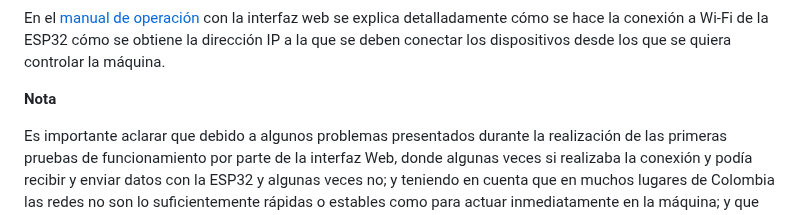
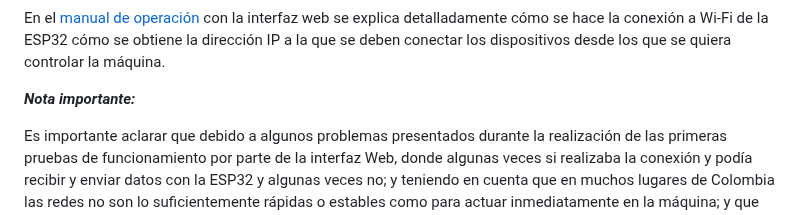
Before and after one commit to Danacruzrui/Rowing_Machine, a Markdown page: README.md, the part around the change. Rendered like a GitHub page.

```diff
--- a/README.md
+++ b/README.md
@@ -127,7 +127,7 @@ Una vez explicados los detalles técnicos de la interfaz, podemos pasar a ver su
 
  En el [manual de operación](https://github.com/Danacruzrui/Rowing_Machine/blob/a2b3f7ed87f60954caf2f44a7c11d9946a2204fc/Manuales/Manual%20de%20Manejo%20de%20Interfaz%20Web.pdf) con la interfaz web se explica detalladamente cómo se hace la conexión a Wi-Fi de la ESP32 cómo se obtiene la dirección IP a la que se deben conectar los dispositivos desde los que se quiera controlar la máquina.
 
- **Nota**
+ ***Nota importante:***
 
  Es importante aclarar que debido a algunos problemas presentados durante la realización de las primeras pruebas de funcionamiento por parte de la interfaz Web, donde algunas veces si realizaba la conexión y podía recibir y enviar datos con la ESP32 y algunas veces no; y teniendo en cuenta que en muchos lugares de Colombia las redes no son lo suficientemente rápidas o estables como para actuar inmediatamente en la máquina; y que en este sentido se pondría en riesgo la salud del paciente; se decidió cambiar a una interfaz con comunicación serial.
 
```
